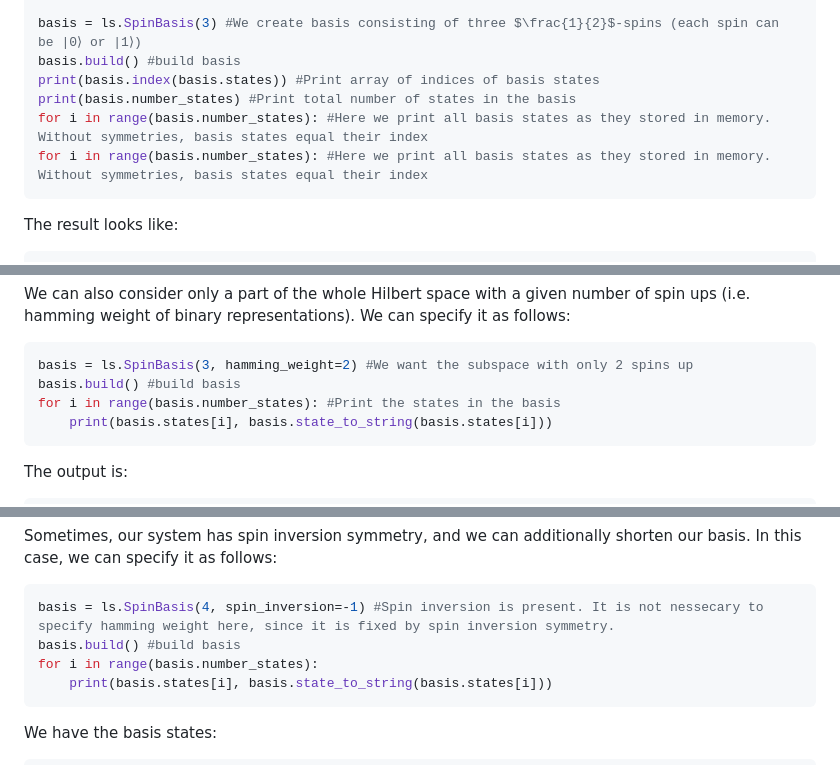
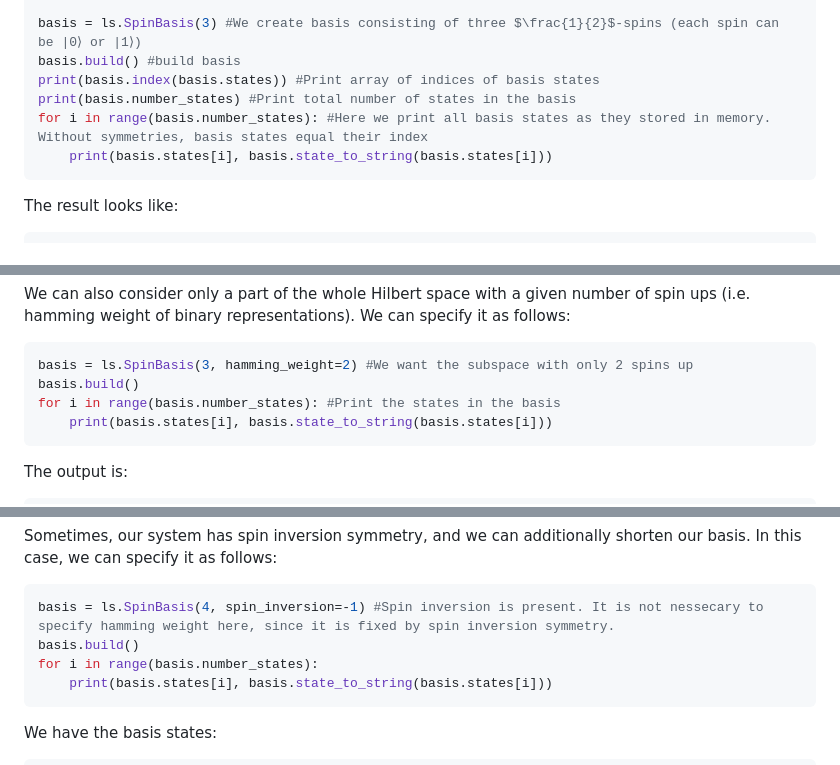
Before and after one commit to twesterhout/lattice-symmetries, a Markdown page: python/tutorial.md, 3 parts joined by grey strips. GitHub-like rendering.

Commit message:
tutorial update

````diff
--- a/python/tutorial.md
+++ b/python/tutorial.md
@@ -93,7 +93,7 @@ basis.build() #build basis
 print(basis.index(basis.states)) #Print array of indices of basis states
 print(basis.number_states) #Print total number of states in the basis
 for i in range(basis.number_states): #Here we print all basis states as they stored in memory. Without symmetries, basis states equal their index
-for i in range(basis.number_states): #Here we print all basis states as they stored in memory. Without symmetries, basis states equal their index
+    print(basis.states[i], basis.state_to_string(basis.states[i]))
 ```
 
 The result looks like:
@@ -115,7 +115,7 @@ We can also consider only a part of the whole Hilbert space with a given number
 We can specify it as follows:
 ```sh
 basis = ls.SpinBasis(3, hamming_weight=2) #We want the subspace with only 2 spins up
-basis.build() #build basis
+basis.build()
 for i in range(basis.number_states): #Print the states in the basis
     print(basis.states[i], basis.state_to_string(basis.states[i]))
 ```
@@ -130,7 +130,7 @@ We see that basis states include only spins with 2 spins up. It is also interest
 Sometimes, our system has spin inversion symmetry, and we can additionally shorten our basis. In this case, we can specify it as follows:
 ```sh
 basis = ls.SpinBasis(4, spin_inversion=-1) #Spin inversion is present. It is not nessecary to specify hamming weight here, since it is fixed by spin inversion symmetry.
-basis.build() #build basis
+basis.build()
 for i in range(basis.number_states):
     print(basis.states[i], basis.state_to_string(basis.states[i]))
 ```
````
Also changed, not shown: other parts of python/tutorial.md (+4 -4 lines).
